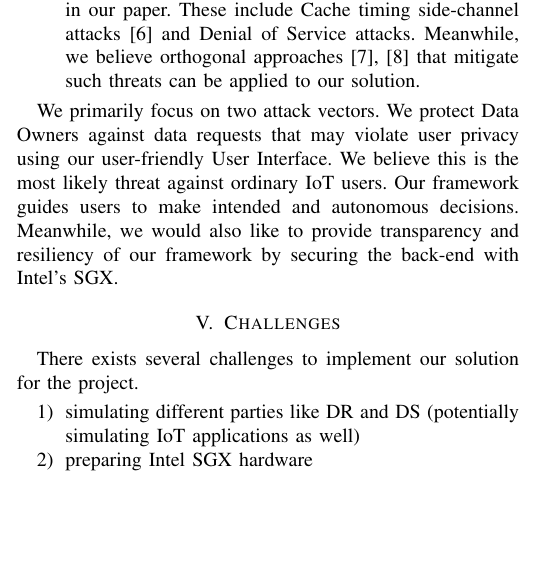
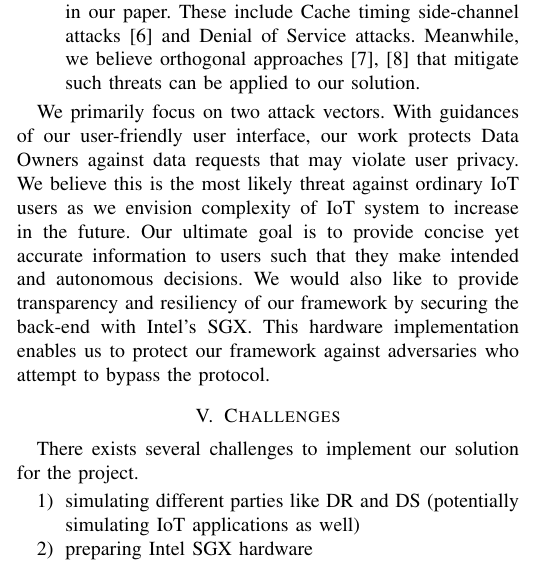
Before and after one commit to aravindsagar/cs523-docs, a LaTeX paper (doc/mid-sem-report/mid_sem_report.tex, which reads doc/mid-sem-report/tm.tex): part of one column of page 3 of 4, cut so that both start at the same text, the shorter picture padded with empty space. Compiled offline with pdfLaTeX; a missing font is replaced by an installed copy or a similar font; a LaTeX package or settings file that is missing is left out.

Commit message:
augmenting threat model

```diff
--- a/doc/mid-sem-report/tm.tex
+++ b/doc/mid-sem-report/tm.tex
@@ -23,4 +23,4 @@ Untrusted third party Cloud Service Providers host the back-end server which pro
 
 \end{enumerate}
 
-We primarily focus on two attack vectors. We protect Data Owners against data requests that may violate user privacy using our user-friendly User Interface. We believe this is the most likely threat against ordinary IoT users. Our framework guides users to make intended and autonomous decisions. Meanwhile, we would also like to provide transparency and resiliency of our framework by securing the back-end with Intel's SGX.
+We primarily focus on two attack vectors. With guidances of our user-friendly user interface, our work protects Data Owners against data requests that may violate user privacy. We believe this is the most likely threat against ordinary IoT users as we envision complexity of IoT system to increase in the future. Our ultimate goal is to provide concise yet accurate information to users such that they make intended and autonomous decisions. We would also like to provide transparency and resiliency of our framework by securing the back-end with Intel's SGX. This hardware implementation enables us to protect our framework against adversaries who attempt to bypass the protocol.
```
Also changed, not shown: doc/mid-sem-report/mid_sem_report.pdf.
